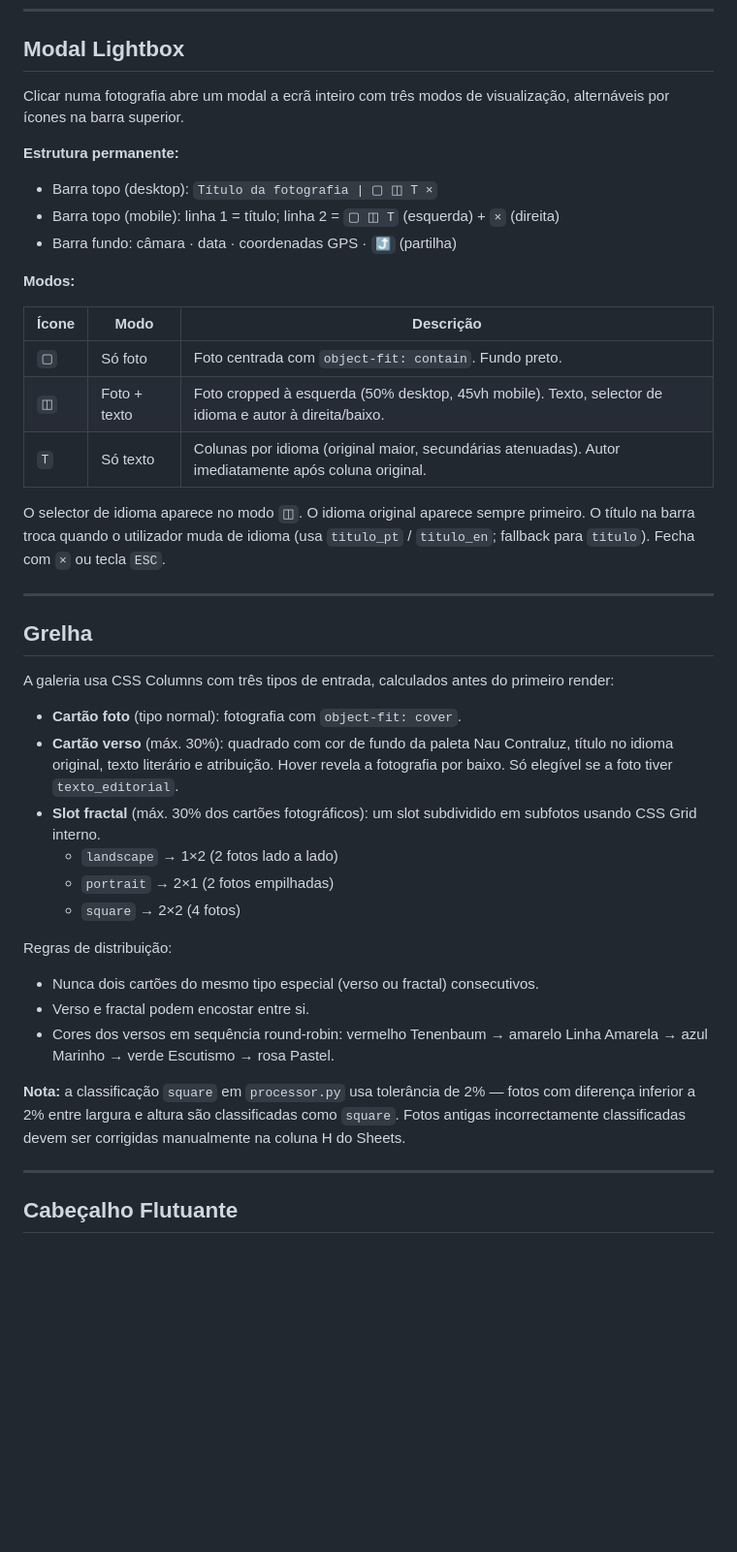
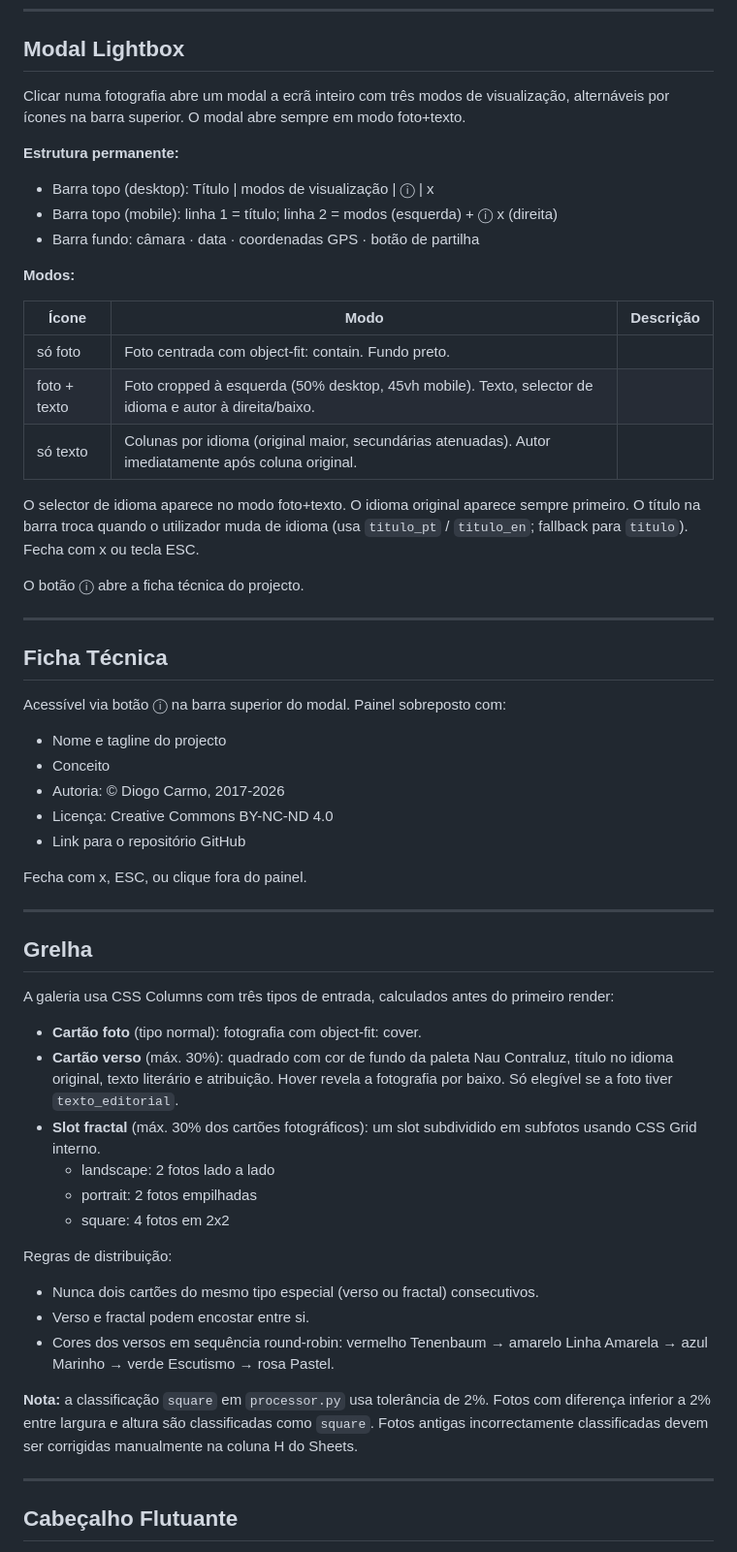
Before and after one commit to diogocarmu/galeria-fotografica, a Markdown page: README.md, the part around one of its changes. Shown at 97% size. GitHub-like rendering; blank space fills up the shorter version.

Commit message:
docs: full README update for Nau Contraluz

```diff
--- a/README.md
+++ b/README.md
@@ -127,22 +133,38 @@ Separador: `galeria` — 20 colunas (A-T)
 
 ## Modal Lightbox
 
-Clicar numa fotografia abre um modal a ecrã inteiro com três modos de visualização, alternáveis por ícones na barra superior.
+Clicar numa fotografia abre um modal a ecrã inteiro com três modos de visualização, alternáveis por ícones na barra superior. O modal abre sempre em modo foto+texto.
 
 **Estrutura permanente:**
-- Barra topo (desktop): `Título da fotografia | ▢ ◫ T ×`
-- Barra topo (mobile): linha 1 = título; linha 2 = `▢ ◫ T` (esquerda) + `×` (direita)
-- Barra fundo: câmara · data · coordenadas GPS · `⤴` (partilha)
+- Barra topo (desktop): Título | modos de visualização | ⓘ | x
+- Barra topo (mobile): linha 1 = título; linha 2 = modos (esquerda) + ⓘ x (direita)
+- Barra fundo: câmara · data · coordenadas GPS · botão de partilha
 
 **Modos:**
 
 | Ícone | Modo | Descrição |
 |---|---|---|
-| `▢` | Só foto | Foto centrada com `object-fit: contain`. Fundo preto. |
-| `◫` | Foto + texto | Foto cropped à esquerda (50% desktop, 45vh mobile). Texto, selector de idioma e autor à direita/baixo. |
-| `T` | Só texto | Colunas por idioma (original maior, secundárias atenuadas). Autor imediatamente após coluna original. |
+| só foto | Foto centrada com object-fit: contain. Fundo preto. |
+| foto + texto | Foto cropped à esquerda (50% desktop, 45vh mobile). Texto, selector de idioma e autor à direita/baixo. |
+| só texto | Colunas por idioma (original maior, secundárias atenuadas). Autor imediatamente após coluna original. |
 
-O selector de idioma aparece no modo `◫`. O idioma original aparece sempre primeiro. O título na barra troca quando o utilizador muda de idioma (usa `titulo_pt` / `titulo_en`; fallback para `titulo`). Fecha com `×` ou tecla `ESC`.
+O selector de idioma aparece no modo foto+texto. O idioma original aparece sempre primeiro. O título na barra troca quando o utilizador muda de idioma (usa `titulo_pt` / `titulo_en`; fallback para `titulo`). Fecha com x ou tecla ESC.
+
+O botão ⓘ abre a ficha técnica do projecto.
+
+---
+
+## Ficha Técnica
+
+Acessível via botão ⓘ na barra superior do modal. Painel sobreposto com:
+
+- Nome e tagline do projecto
+- Conceito
+- Autoria: © Diogo Carmo, 2017-2026
+- Licença: Creative Commons BY-NC-ND 4.0
+- Link para o repositório GitHub
+
+Fecha com x, ESC, ou clique fora do painel.
 
 ---
 
@@ -150,19 +172,19 @@ O selector de idioma aparece no modo `◫`. O idioma original aparece sempre pri
 
 A galeria usa CSS Columns com três tipos de entrada, calculados antes do primeiro render:
 
-- **Cartão foto** (tipo normal): fotografia com `object-fit: cover`.
+- **Cartão foto** (tipo normal): fotografia com object-fit: cover.
 - **Cartão verso** (máx. 30%): quadrado com cor de fundo da paleta Nau Contraluz, título no idioma original, texto literário e atribuição. Hover revela a fotografia por baixo. Só elegível se a foto tiver `texto_editorial`.
 - **Slot fractal** (máx. 30% dos cartões fotográficos): um slot subdividido em subfotos usando CSS Grid interno.
-  - `landscape` → 1×2 (2 fotos lado a lado)
-  - `portrait` → 2×1 (2 fotos empilhadas)
-  - `square` → 2×2 (4 fotos)
+  - landscape: 2 fotos lado a lado
+  - portrait: 2 fotos empilhadas
+  - square: 4 fotos em 2x2
 
 Regras de distribuição:
 - Nunca dois cartões do mesmo tipo especial (verso ou fractal) consecutivos.
 - Verso e fractal podem encostar entre si.
 - Cores dos versos em sequência round-robin: vermelho Tenenbaum → amarelo Linha Amarela → azul Marinho → verde Escutismo → rosa Pastel.
 
-**Nota:** a classificação `square` em `processor.py` usa tolerância de 2% — fotos com diferença inferior a 2% entre largura e altura são classificadas como `square`. Fotos antigas incorrectamente classificadas devem ser corrigidas manualmente na coluna H do Sheets.
+**Nota:** a classificação `square` em `processor.py` usa tolerância de 2%. Fotos com diferença inferior a 2% entre largura e altura são classificadas como `square`. Fotos antigas incorrectamente classificadas devem ser corrigidas manualmente na coluna H do Sheets.
 
 ---
 
```
Also changed, not shown: other parts of README.md (+39 -21 lines).
